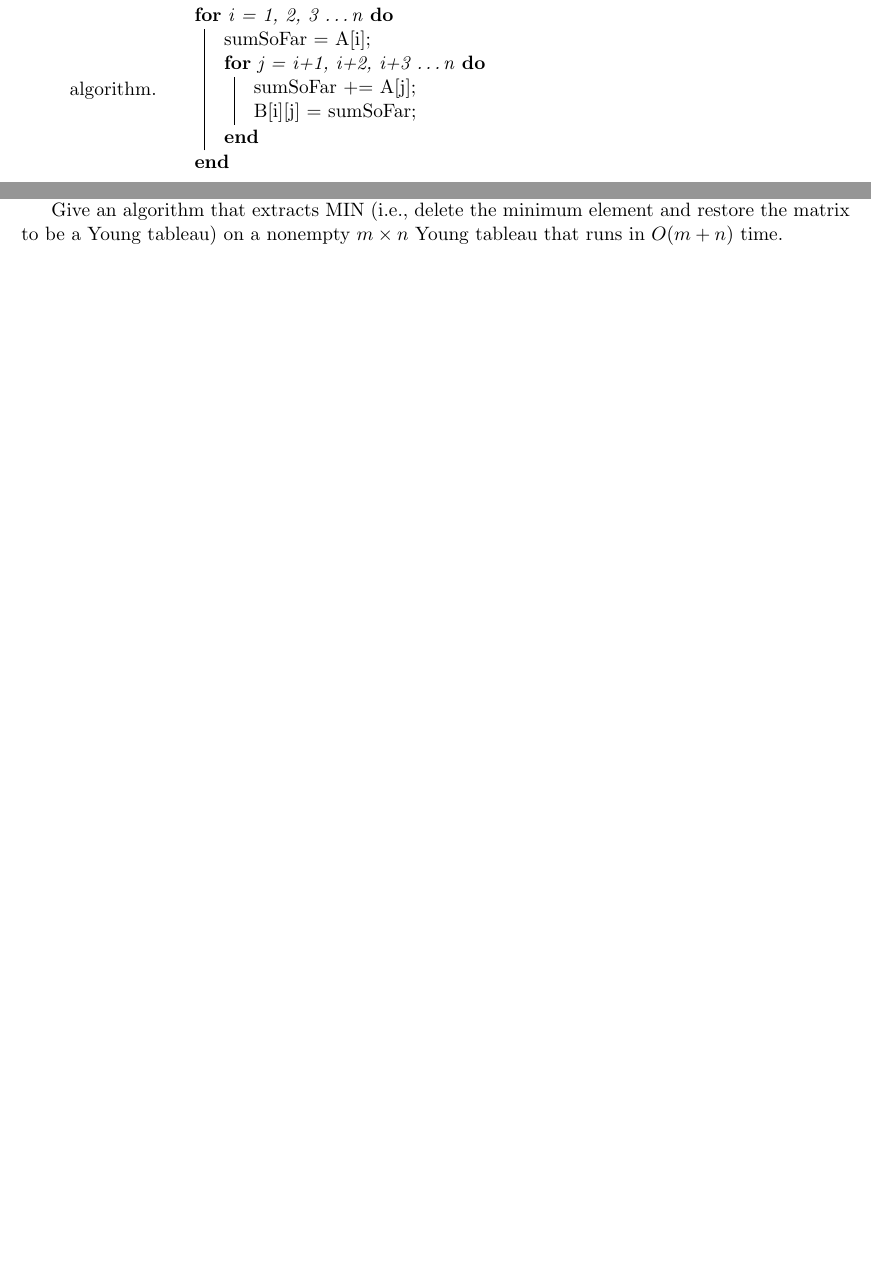
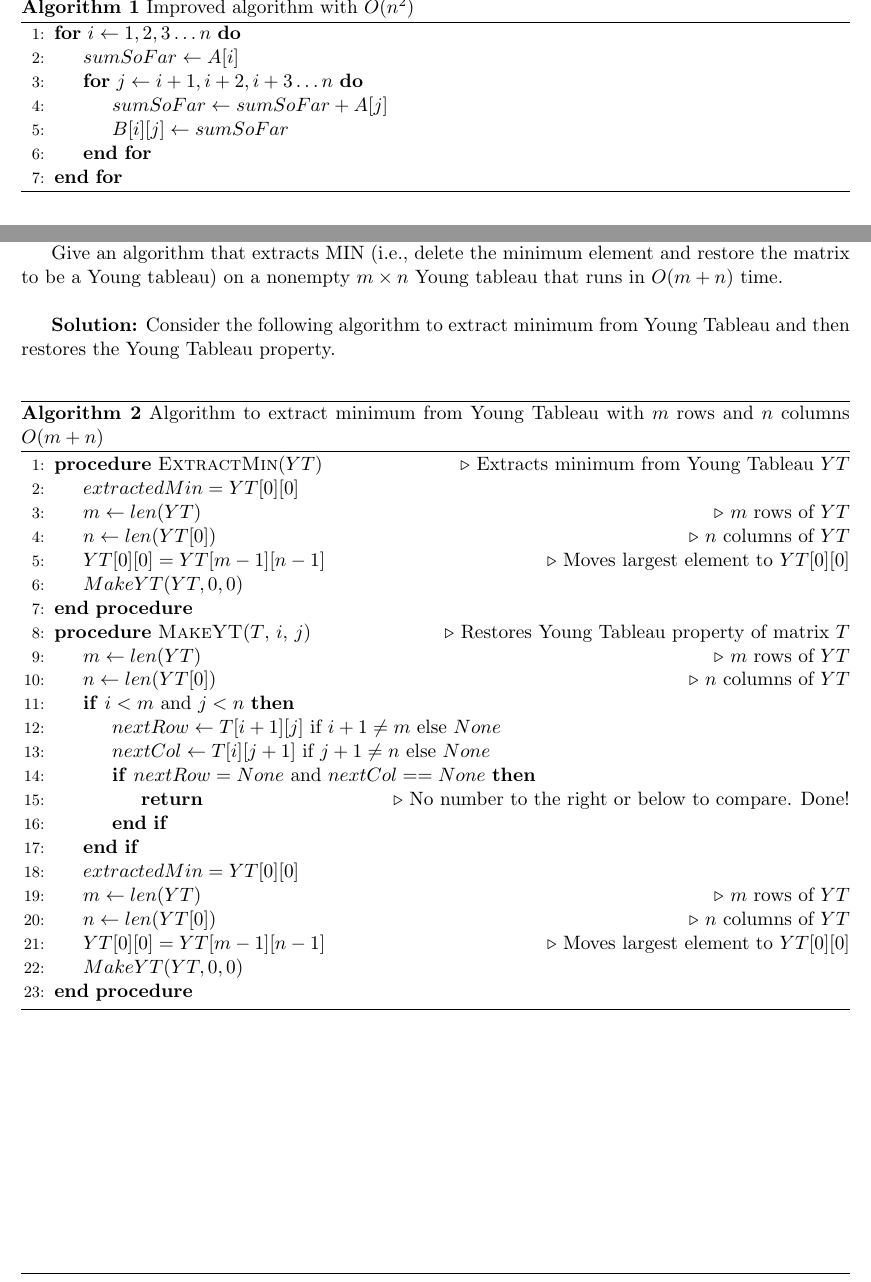
Before and after one commit to narayanacharya6/SBU-AoA-HW1, a LaTeX problem sheet (NarayanAcharya-AoA-HW1.tex): two parts of pages 6 and 8 of 8, joined at a grey line, cut at the place of the change, the shorter picture padded with empty space. Compiled offline with pdfLaTeX.

Commit message:
Checkpoint commit

```diff
--- a/NarayanAcharya-AoA-HW1.tex
+++ b/NarayanAcharya-AoA-HW1.tex
@@ -22,7 +22,8 @@
 \renewcommand{\arraystretch}{1.5}
 
 % Package for displaying algorithms %
-\usepackage{algorithm2e}
+\usepackage{algorithm}
+\usepackage{algpseudocode}
 
 % Page Header %
 \usepackage{fancyhdr}
@@ -267,16 +268,18 @@ $n$, $\lg n$, $\sqrt{n}$, $\sqrt{\lg n}$, $\lg \sqrt{n}$, $2^n$, $2^{\sqrt{n}}$,
 		\boxed{\therefore f(n) = \Omega(n^3)}
 	\end{equation*}
 
-	\item The given algorithm is inefficient as the innermost loop is not needed. Instead of iterating over all elements A[i] through A[j] while adding them, we can keep track of the sum after each iteration over i and use that as our seed for adding as we loop over j. This can be shown in the below algorithm.
-	\begin{algorithm}[H]
-		\SetAlgoLined
-		\For{i = 1, 2, 3 \ldots n}{
-			sumSoFar = A[i]\;
-			\For{j = i+1, i+2, i+3 \ldots n}{
-				sumSoFar += A[j]\;
-				B[i][j] = sumSoFar\;
-			}
-		}
+	\item The given algorithm is inefficient as the innermost loop is not needed. Instead of iterating over all elements A[i] through A[j] while adding them, we can keep track of the sum after each iteration over i and use that as our seed for adding as we loop over j as shown. \\
+	\begin{algorithm}
+		\caption{Improved algorithm with $ O(n^2) $}
+		\begin{algorithmic}[1]
+			\For{$ i \gets 1, 2, 3 \ldots n $}
+				\State $ sumSoFar \gets A[i] $
+				\For{$ j \gets i+1, i+2, i+3 \ldots n $}
+					\State $ sumSoFar \gets sumSoFar + A[j] $
+					\State $ B[i][j] \gets sumSoFar $
+				\EndFor
+			\EndFor
+		\end{algorithmic}
 	\end{algorithm}
 	The running time of this algorithm can be represented as a function of n as:
 	\begin{equation*}
@@ -341,6 +344,40 @@ Thus, we need $ O(n\log(n)) $ to construct ($ O(n\log(n)) $) the heap and sort (
 
 \section{Question 5} \textbf{Young Tableaus} An $m \times n$ Young tableau is an $m\times n$ matrix such that the entries of each row are in increasing order from left to right and the entries of each column are in increasing order from top to bottom. Some of the entries of each column may be $\infty$, which are treated as nonexistent elements. A Young tableau with some elements as $\infty$ is not full.
 
-Give an algorithm that extracts MIN (i.e., delete the minimum element and restore the matrix to be a Young tableau) on a nonempty $m\times n$ Young tableau that runs in $O(m+n)$ time.
+Give an algorithm that extracts MIN (i.e., delete the minimum element and restore the matrix to be a Young tableau) on a nonempty $m\times n$ Young tableau that runs in $O(m+n)$ time. \\
+
+\textbf{Solution:} Consider the following algorithm to extract minimum from Young Tableau and then restores the Young Tableau property. \\
+
+\begin{algorithm}
+	\caption{Algorithm to extract minimum from Young Tableau with $ m $ rows and $ n $ columns $ O(m+n) $}
+	\begin{algorithmic}[1]
+		\Procedure{ExtractMin}{$YT$}\Comment{Extracts minimum from Young Tableau $YT$}
+			\State $ extractedMin = YT[0][0] $
+			\State $ m \gets len(YT) $ \Comment{$ m $ rows of $ YT $}
+			\State $ n \gets len(YT[0]) $ \Comment{$ n $ columns of $ YT $}
+			\State $ YT[0][0] = YT[m-1][n-1] $ \Comment{Moves largest element to $ YT[0][0] $}
+			\State $ MakeYT(YT, 0, 0) $
+		\EndProcedure
+
+		\Procedure{MakeYT}{$T$, $ i $, $ j $}\Comment{Restores Young Tableau property of matrix $ T $}
+			\State $ m \gets len(YT) $ \Comment{$ m $ rows of $ YT $}
+			\State $ n \gets len(YT[0]) $ \Comment{$ n $ columns of $ YT $}
+			\If {$i < m$ and $j < n$}
+				\State $ nextRow \gets T[i+1][j] $ if $ i+1 \neq m $ else $ None $
+				\State $ nextCol \gets T[i][j+1] $ if $ j+1 \neq n $ else $ None $
+
+				\If{$ nextRow = None $ and $ nextCol == None $}
+					\State \Return \Comment{No number to the right or below to compare. Done!}
+				\EndIf
+
+			\EndIf
+			\State $ extractedMin = YT[0][0] $
+			\State $ m \gets len(YT) $ \Comment{$ m $ rows of $ YT $}
+			\State $ n \gets len(YT[0]) $ \Comment{$ n $ columns of $ YT $}
+			\State $ YT[0][0] = YT[m-1][n-1] $ \Comment{Moves largest element to $ YT[0][0] $}
+			\State $ MakeYT(YT, 0, 0) $
+		\EndProcedure
+	\end{algorithmic}
+\end{algorithm}
 
 \end{document}
```
Also changed, not shown: NarayanAcharya-AoA-HW1.pdf, NarayanAcharya-AoA-HW1.tex (2 more changed lines).
